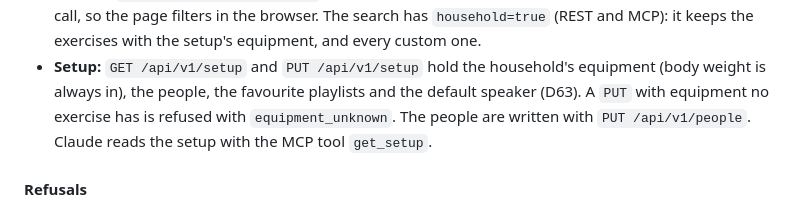
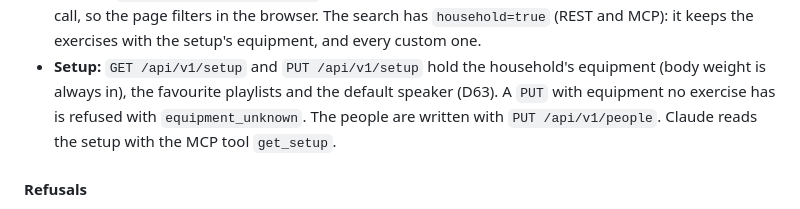
Before and after one commit to thomas3650/Ha-Fitness, a Markdown page: docs/architecture.md, the part around the change. GitHub-like rendering.

```diff
--- a/docs/architecture.md
+++ b/docs/architecture.md
@@ -155,7 +155,7 @@ page showed.
   page filters in the browser. The search has `household=true` (REST and MCP): it keeps the exercises with the
   setup's equipment, and every custom one.
 - **Setup:** `GET /api/v1/setup` and `PUT /api/v1/setup` hold the household's equipment (body weight is always in),
-  the people, the favourite playlists and the default speaker (D63). A `PUT` with equipment no exercise has is refused
+  the favourite playlists and the default speaker (D63). A `PUT` with equipment no exercise has is refused
   with `equipment_unknown`. The people are written with `PUT /api/v1/people`. Claude reads the setup with the MCP
   tool `get_setup`.
 
```
Also changed, not shown: docs/domain-language.md (+1 -1 lines).
